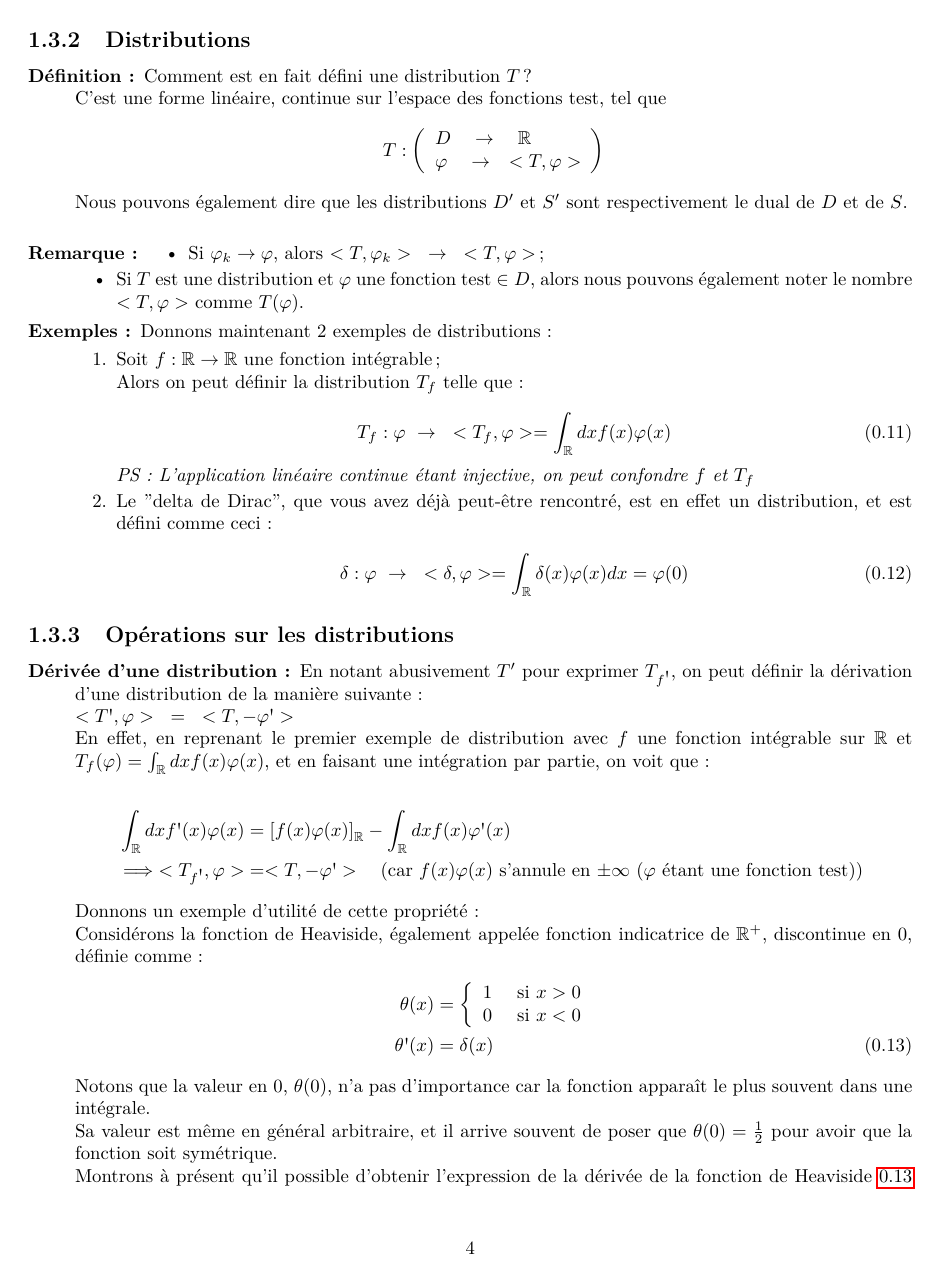
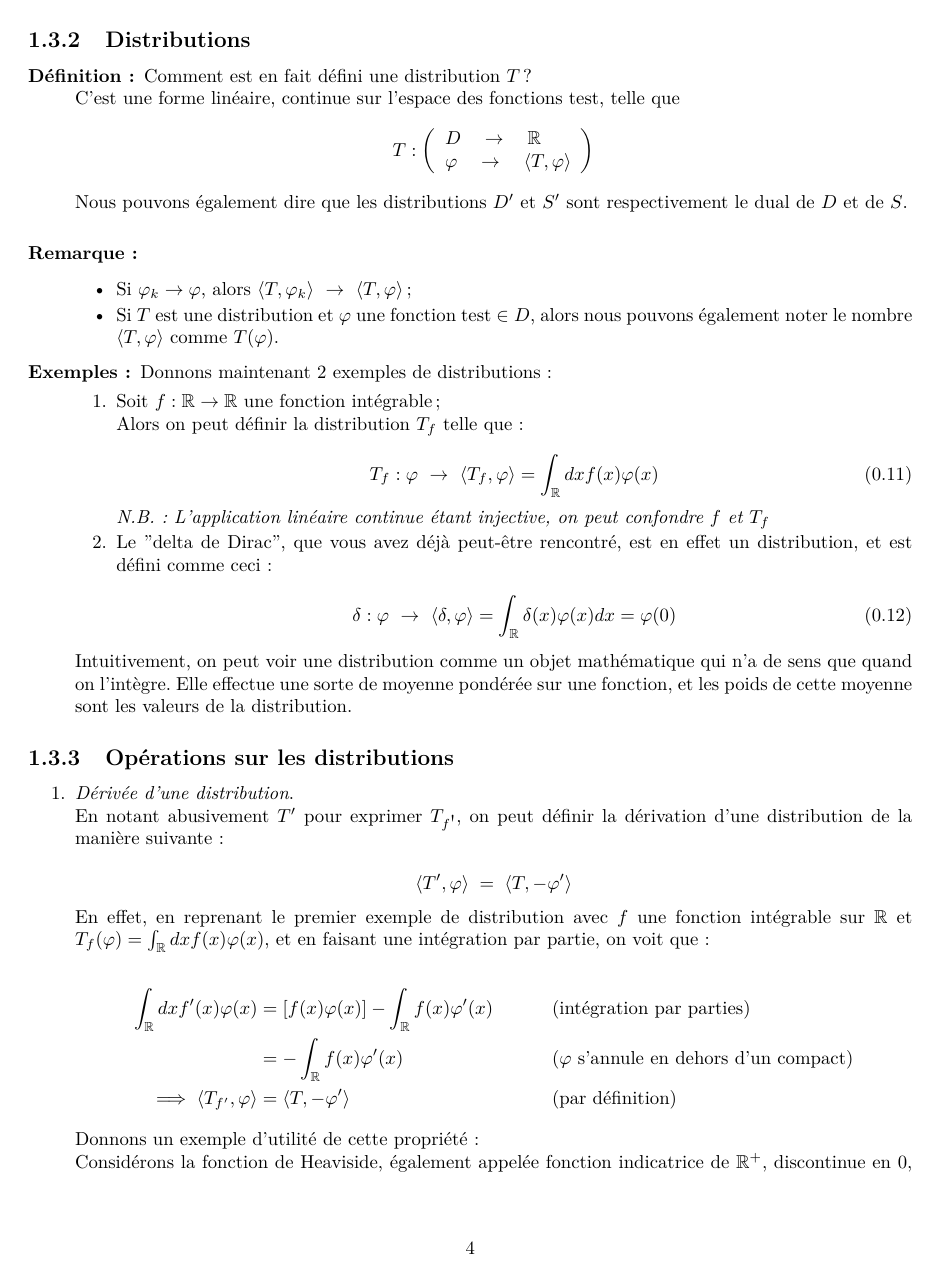
Before and after one commit to jmoeil/PHYS-F203, a LaTeX document (Chapitre 3/chapitre3.tex): page 4 of 7 before the commit and page 4 of 8 after it. Compiled offline with pdfLaTeX.

Commit message:
Fin corrections chapitre 3
Missing : des démos, des graphes

```diff
--- a/Chapitre 3/chapitre3.tex
+++ b/Chapitre 3/chapitre3.tex
@@ -138,57 +138,59 @@ où CVU $\equiv$ convergence uniforme.
 \subsection{Distributions}
 \begin{description}
     \item [Définition :] Comment est en fait défini une distribution $T$ ? \\
-    C'est une forme linéaire, continue sur l'espace des fonctions test, tel que
+    C'est une forme linéaire, continue sur l'espace des fonctions test, telle que
     \begin{align*}
         T : \left(
         \begin{array}{lll}
             D \quad \rightarrow \quad \mathbb{R} \\
-            \varphi \quad \rightarrow \quad <T, \varphi>
+            \varphi \quad \rightarrow \quad \langle T, \varphi \rangle
         \end{array} \right)
     \end{align*}
     Nous pouvons également dire que les distributions $D \textquotesingle$ et $S \textquotesingle$ sont respectivement le dual de $D$ et de $S$. \\
-    \item [Remarque :]
+    \item [Remarque :] \strut
+
     \begin{itemize}[label = \textbullet]
-        \item Si $\varphi_k \rightarrow \varphi$, alors $<T, \varphi_k> \mbox{ } \rightarrow \mbox{ } <T, \varphi>$ ;
-        \item Si $T$ est une distribution et $\varphi$ une fonction test $\in D$, alors nous pouvons également noter le nombre $<T, \varphi>$ comme $T(\varphi)$.
+        \item Si $\varphi_k \rightarrow \varphi$, alors $\langle T, \varphi_k\rangle  \mbox{ } \rightarrow \mbox{ } \langle T, \varphi\rangle $ ;
+        \item Si $T$ est une distribution et $\varphi$ une fonction test $\in D$, alors nous pouvons également noter le nombre $\langle T, \varphi\rangle $ comme $T(\varphi)$.
     \end{itemize}
     \item [Exemples :] Donnons maintenant 2 exemples de distributions :
     \begin{enumerate}
         \item Soit $f : \mathbb{R} \rightarrow \mathbb{R}$ une fonction intégrable ; \\
         Alors on peut définir la distribution $T_f$ telle que : \\
         \begin{equation}
-            T_f : \varphi \mbox{ } \rightarrow \mbox{ } <T_f, \varphi> = \int_{\mathbb{R}} dx f(x) \varphi(x)
+            T_f : \varphi \mbox{ } \rightarrow \mbox{ } \langle T_f, \varphi\rangle  = \int_{\mathbb{R}} dx f(x) \varphi(x)
         \end{equation}
-        \textit{PS : L'application linéaire continue étant injective, on peut confondre $f$ et $T_f$}
+        \textit{N.B. : L'application linéaire continue étant injective, on peut confondre $f$ et $T_f$}
         \item Le "delta de Dirac", que vous avez déjà peut-être rencontré, est en effet un distribution, et est défini comme ceci : \\
         \begin{equation}
         \label{delta de dirac}
-            \delta : \varphi \mbox{ } \rightarrow \mbox{ } <\delta, \varphi> = \int_{\mathbb{R}} \delta(x) \varphi(x)dx = \varphi(0)
+            \delta : \varphi \mbox{ } \rightarrow \mbox{ } \langle \delta, \varphi\rangle  = \int_{\mathbb{R}} \delta(x) \varphi(x)dx = \varphi(0)
         \end{equation}
         \end{enumerate}
+
+        Intuitivement, on peut voir une distribution comme un objet mathématique qui n'a de sens que quand on l'intègre. Elle effectue une sorte de moyenne pondérée sur une fonction, et les poids de cette moyenne sont les valeurs de la distribution.
 \end{description}
 
 \subsection{Opérations sur les distributions}
 
-\begin{description}
-    \item [Dérivée d'une distribution :] En notant abusivement $T \textquotesingle$ pour exprimer $T_{f \mbox{\textquotesingle}}$, on peut définir la dérivation d'une distribution de la manière suivante : \\
-    $<T \mbox{\textquotesingle} , \varphi> \mbox{ } = \mbox{ } <T, -\varphi \mbox{\textquotesingle}> $ \\
+\begin{enumerate}
+    \item \textit{Dérivée d'une distribution}.  \\
+    En notant abusivement $T \textquotesingle$ pour exprimer $T_{f \mbox{\textquotesingle}}$, on peut définir la dérivation d'une distribution de la manière suivante : \\
+    $$ \langle T', \varphi \rangle \; = \; \langle T, -\varphi' \rangle $$
     En effet, en reprenant le premier exemple de distribution avec $f$ une fonction intégrable sur $\mathbb{R}$ et $T_f(\varphi) = \int_{\mathbb{R}} dx f(x) \varphi(x)$,
     et en faisant une intégration par partie, on voit que : \\
     \begin{align}
-        \int_{\mathbb{R}} dx f \mbox{\textquotesingle} (x) \varphi(x) &= \left[ f(x) \varphi(x) \right]_{\mathbb{R}} - \int_{\mathbb{R}} dx f(x) \varphi \mbox{\textquotesingle} (x) \notag \\
-        \implies <T_{f \mbox{\textquotesingle}}, \varphi> &= <T, - \varphi \mbox{\textquotesingle}> \quad \mbox{(car $f(x) \varphi(x)$ s'annule en $\pm \infty$ ($\varphi$ étant une fonction test)) }\notag
+        \int_{\mathbb{R}} dx f'(x) \varphi(x) &= \left[ f(x)\varphi(x)\right] - \int_\mathbb{R} f(x) \varphi'(x) && \text{(intégration par parties)}\notag  \\
+        &= -\int_\mathbb{R} f(x) \varphi'(x) && \text{($\varphi$ s'annule en dehors d'un compact)}\notag  \\
+        \implies \langle T_{f'}, \varphi\rangle  &= \langle T, - \varphi' \rangle  && \text{(par définition)} \notag
     \end{align}
     Donnons un exemple d'utilité de cette propriété : \\
     Considérons la fonction de Heaviside, également appelée fonction indicatrice de $\mathbb{R}^+$, discontinue en $0$, définie comme :
     \begin{align}
     \label{fonction de Heaviside}
         \theta (x) &= \left\lbrace \begin{array}{lll}
-                1 \quad \mbox{ si $x>0$} \\
-                0 \quad \mbox{ si $x<0$}
+                1 \quad \mbox{ si $x> 0$} \\
+                0 \quad \mbox{ si $x< 0$}
                 \end{array}\right. \notag \\
         \theta \mbox{\textquotesingle} (x) &= \delta (x)
     \end{align}
-    Notons que la valeur en $0$, $\theta (0)$, n'a pas d'importance car la fonction apparaît le plus souvent dans une intégrale. \\
-    Sa valeur est même en général arbitraire, et il arrive souvent de poser que $\theta (0) = \frac{1}{2}$ pour avoir que la fonction soit symétrique. \\
-    Montrons à présent qu'il possible d'obtenir l'expression de la dérivée de la fonction de Heaviside \ref{fonction de Heaviside} grâce à la règle de dérivation au sens des distributions.  \\
@@ -196,4 +200 @@ où CVU $\equiv$ convergence uniforme.
     \begin{align}
-        <\theta \mbox{\textquotesingle}, \phi> &= -<\theta, \phi \mbox{\textquotesingle}> \quad \mbox{(où $\phi$ est une fonction test)} \notag \\
-        \implies <\theta \mbox{\textquotesingle}, \phi> &= - \int_{\mathbb{R}} \theta(x) \phi \mbox{\textquotesingle}(x) \notag \\
-        &= - \int_0^{+ \infty} \phi \mbox{\textquotesingle}(x) \quad \mbox{ (par définition de la fonction $\theta(x)$)} \notag
```
Also changed, not shown: Chapitre 3/chapitre3.pdf, Chapitre 3/chapitre3.tex (57 more changed lines).
